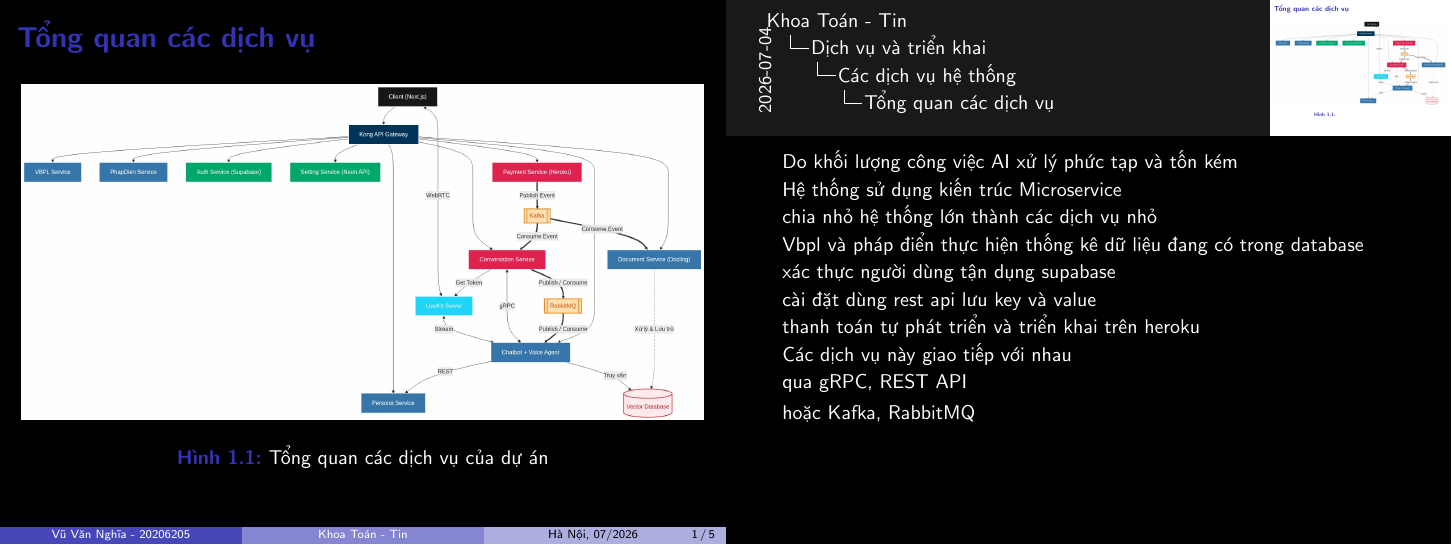
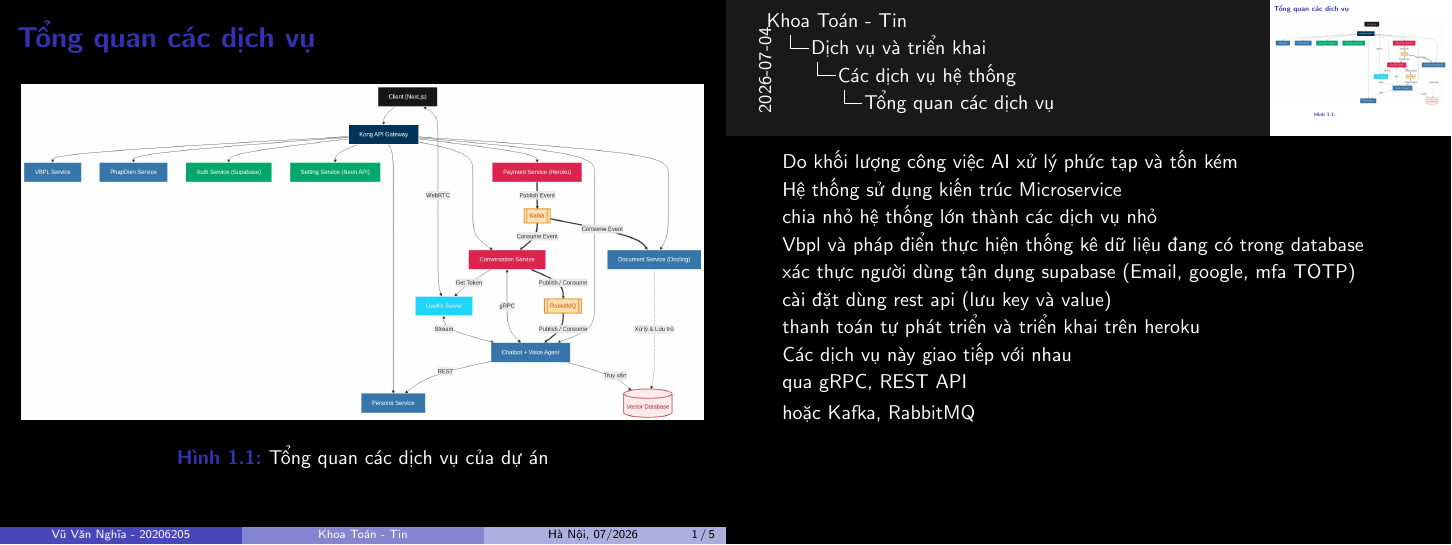
Before and after one commit to 20206205Tech/docs-slide, LaTeX slides (latex/main.tex, which reads latex/contents/Tong_quan_cac_dich_vu.tex): page 1 of 5. Compiled offline with pdfLaTeX.

Commit message:
auto commit: 2026-07-04 21:43:34

```diff
--- a/latex/contents/Tong_quan_cac_dich_vu.tex
+++ b/latex/contents/Tong_quan_cac_dich_vu.tex
@@ -27,9 +27,9 @@ chia nhỏ hệ thống lớn thành các dịch vụ nhỏ
 Vbpl và pháp điển thực hiện
 thống kê dữ liệu đang có trong database
 
-xác thực người dùng tận dụng supabase
+xác thực người dùng tận dụng supabase (Email, google, mfa TOTP)
 
-cài đặt dùng rest api lưu key và value
+cài đặt dùng rest api (lưu key và value)
 
 thanh toán tự phát triển và triển khai trên heroku
 
```
Also changed, not shown: latex/pictures/payment-kafka-event.png, 1 other file.
